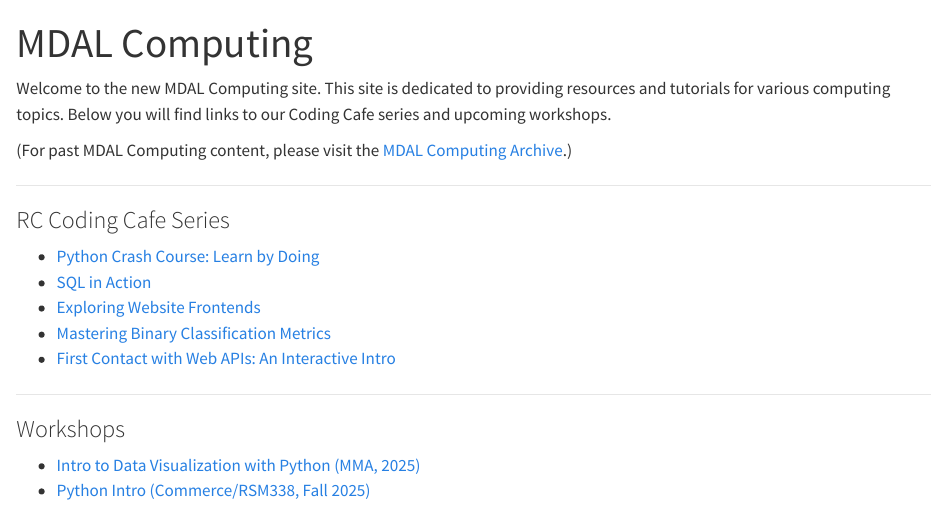
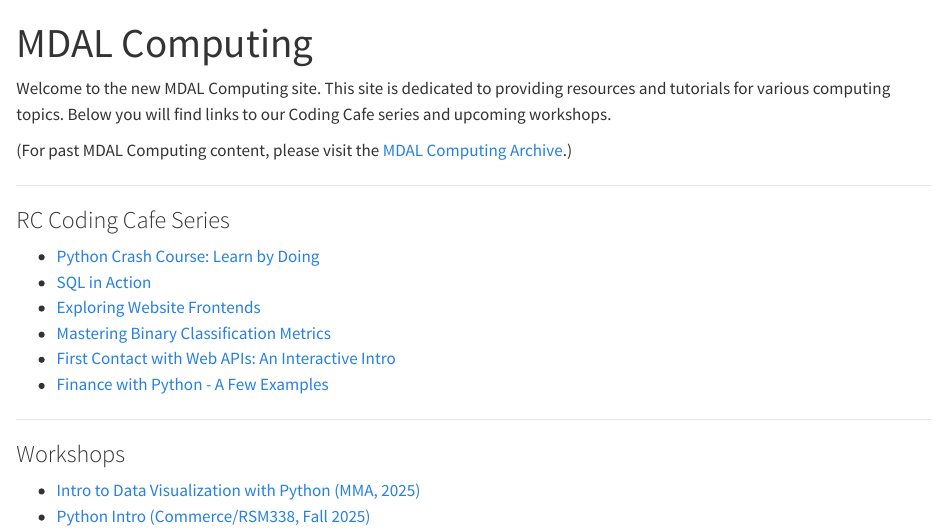
Before and after one commit to rmdal/rmdal.github.io, a Quarto document (index.qmd): the page in a window 1100 px wide, from its top. Rendered offline with R 4.5, knitr and Pandoc in place of Quarto, with nearby package versions.

Commit message:
added finance with python

```diff
--- a/index.qmd
+++ b/index.qmd
@@ -15,6 +15,7 @@ Welcome to the new MDAL Computing site. This site is dedicated to providing reso
 -   [Exploring Website Frontends](https://rmdal.github.io/website-frontend/)
 -   [Mastering Binary Classification Metrics](https://rmdal.github.io/bc-metrics/)
 -   [First Contact with Web APIs: An Interactive Intro](https://rmdal.github.io/web-api-live/)
+-   [Finance with Python - A Few Examples](https://rmdal.github.io/py-fin/)
 
 ------------------------------------------------------------------------
 
```
Also changed, not shown: docs/search.json, 11 other files.
